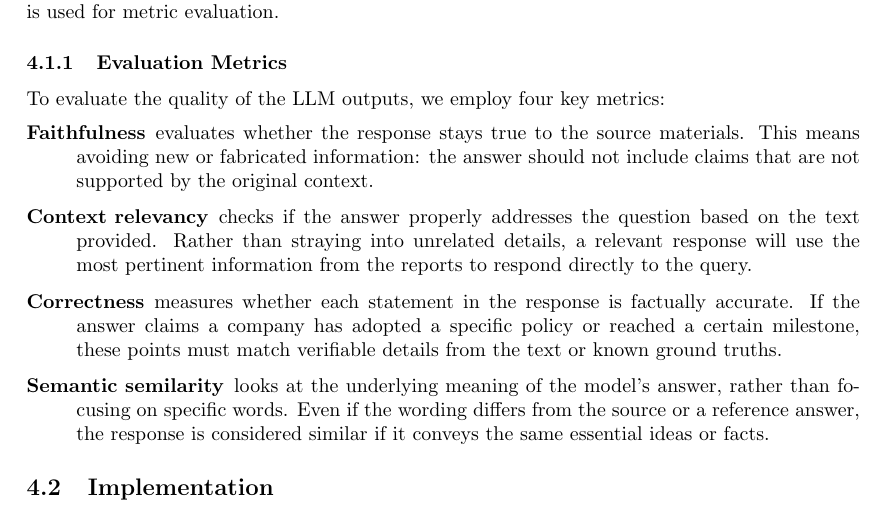
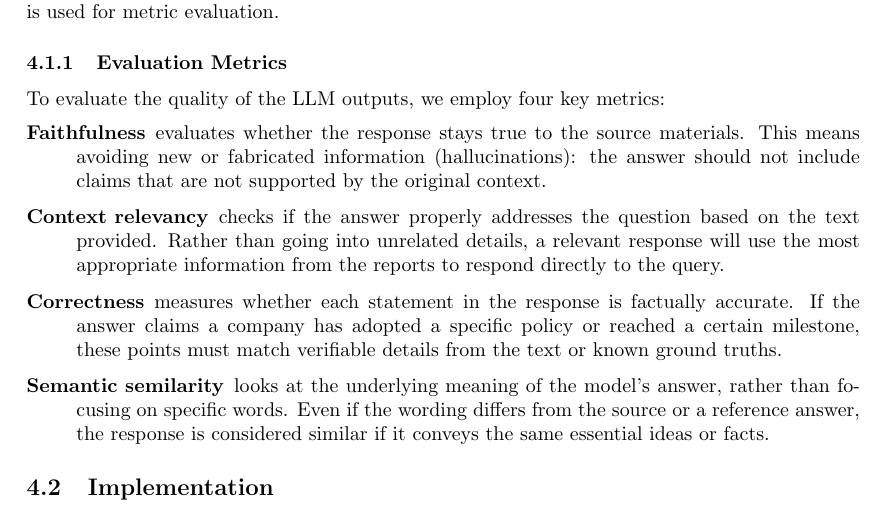
Before and after one commit to avhou/CSAI-groepswerk, a LaTeX document (report/report.tex): part of page 3 of 11, cut so that both start at the same text. Compiled offline with pdfLaTeX.

Commit message:
Update report.tex

```diff
--- a/report/report.tex
+++ b/report/report.tex
@@ -115,9 +115,9 @@ The \texttt{llama3:instruct} model is used for metric evaluation.
 \subsubsection{Evaluation Metrics}
 To evaluate the quality of the LLM outputs, we employ four key metrics:
 \begin{itemize}
-    \item [\textbf{Faithfulness}] evaluates whether the response stays true to the source materials. This means avoiding new or fabricated information: the answer should not include claims that are not supported by the original context.
-    \item [\textbf{Context relevancy}] checks if the answer properly addresses the question based on the text provided. Rather than straying into unrelated details, a relevant response will use the most pertinent information from the reports to respond directly to the query.
-    \item [\textbf{Correctness}]measures whether each statement in the response is factually accurate. If the answer claims a company has adopted a specific policy or reached a certain milestone, these points must match verifiable details from the text or known ground truths.
+    \item [\textbf{Faithfulness}] evaluates whether the response stays true to the source materials. This means avoiding new or fabricated information (hallucinations): the answer should not include claims that are not supported by the original context.
+    \item [\textbf{Context relevancy}] checks if the answer properly addresses the question based on the text provided. Rather than going into unrelated details, a relevant response will use the most appropriate information from the reports to respond directly to the query.
+    \item [\textbf{Correctness}] measures whether each statement in the response is factually accurate. If the answer claims a company has adopted a specific policy or reached a certain milestone, these points must match verifiable details from the text or known ground truths.
     \item [\textbf{Semantic semilarity}] looks at the underlying meaning of the model’s answer, rather than focusing on specific words. Even if the wording differs from the source or a reference answer, the response is considered similar if it conveys the same essential ideas or facts.
 \end{itemize}
 
```
